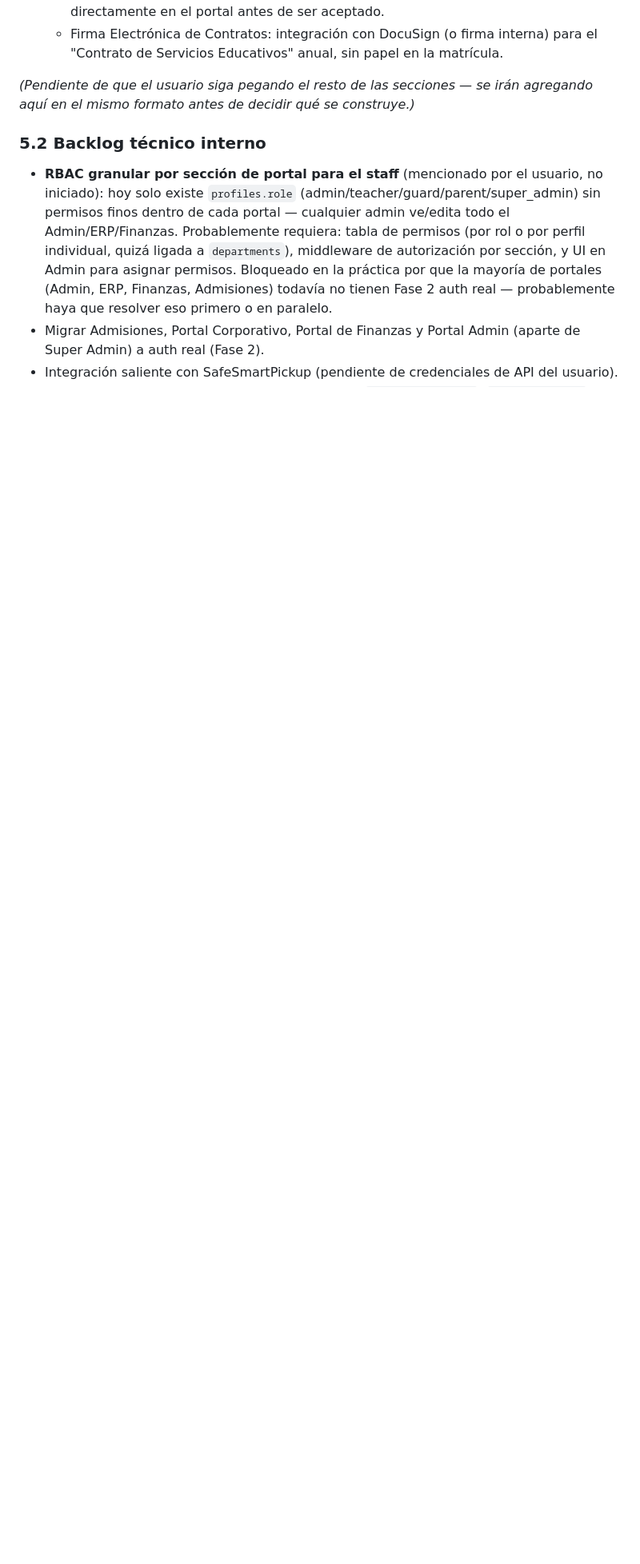
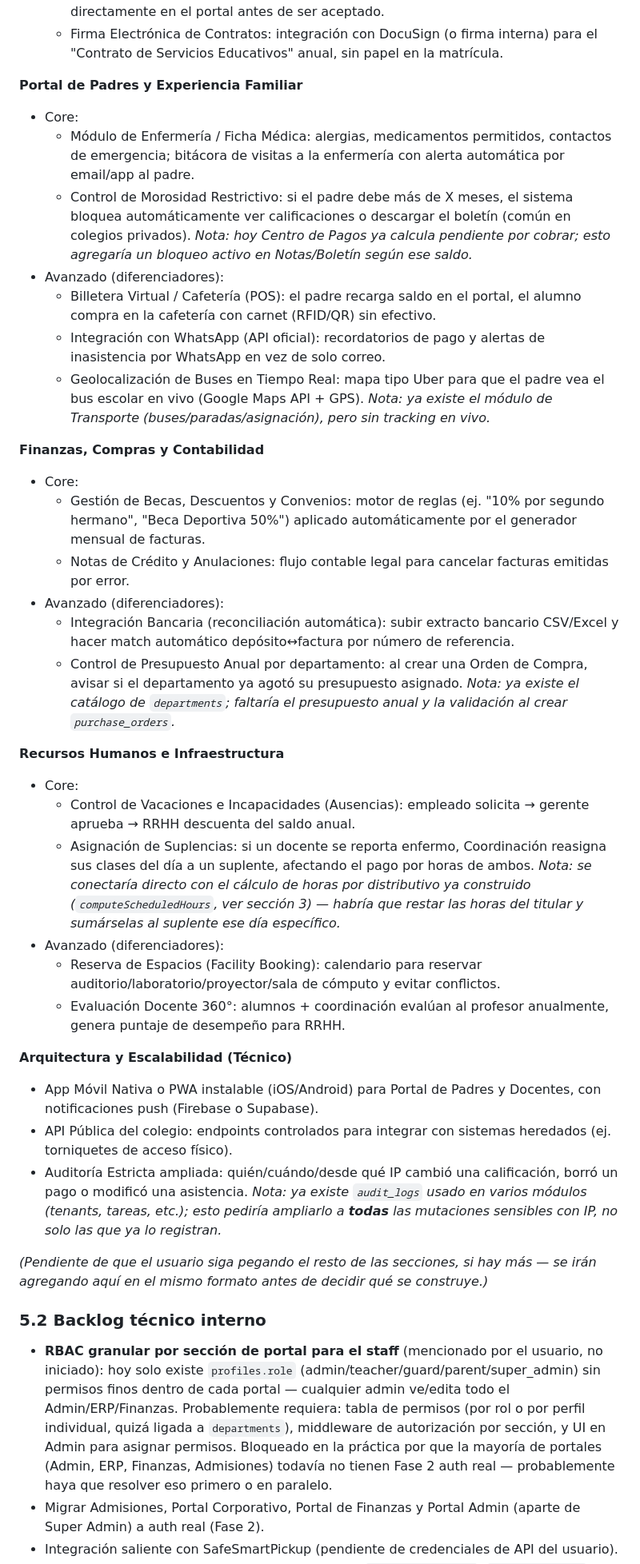
Before and after one commit to usettt19-eng/app-colegios, a Markdown page: PROJECT_STATUS.md, the part around the change. Shown at 80% size. Rendered like a GitHub page; blank space fills up the shorter version.

Commit message:
Anotar resto del roadmap sugerido (Padres, Finanzas, RRHH, Arquitectura)
Continuación del backlog priorizable pedido por el usuario: Portal de
Padres/Experiencia Familiar, Finanzas/Compras/Contabilidad, RRHH e
Infraestructura, y Arquitectura/Escalabilidad. Solo documentación, sin
construir nada todavía — se agregaron notas señalando qué ya existe
parcialmente en el sistema (Transporte, departments, audit_logs,
computeScheduledHours) para facilitar la priorización futura.

Co-Authored-By: Claude Sonnet 5 <noreply@anthropic.com>
Claude-Session: https://claude.ai/code/session_01DjM42yn5Wjvww29grm5uo7

```diff
--- a/PROJECT_STATUS.md
+++ b/PROJECT_STATUS.md
@@ -125,7 +125,37 @@ El usuario está pegando, sección por sección, una lista de posibles mejoras p
   - Exámenes de Admisión en Línea: prueba diagnóstica básica que el prospecto rinde directamente en el portal antes de ser aceptado.
   - Firma Electrónica de Contratos: integración con DocuSign (o firma interna) para el "Contrato de Servicios Educativos" anual, sin papel en la matrícula.
 
-*(Pendiente de que el usuario siga pegando el resto de las secciones — se irán agregando aquí en el mismo formato antes de decidir qué se construye.)*
+**Portal de Padres y Experiencia Familiar**
+- Core:
+  - Módulo de Enfermería / Ficha Médica: alergias, medicamentos permitidos, contactos de emergencia; bitácora de visitas a la enfermería con alerta automática por email/app al padre.
+  - Control de Morosidad Restrictivo: si el padre debe más de X meses, el sistema bloquea automáticamente ver calificaciones o descargar el boletín (común en colegios privados). *Nota: hoy Centro de Pagos ya calcula pendiente por cobrar; esto agregaría un bloqueo activo en Notas/Boletín según ese saldo.*
+- Avanzado (diferenciadores):
+  - Billetera Virtual / Cafetería (POS): el padre recarga saldo en el portal, el alumno compra en la cafetería con carnet (RFID/QR) sin efectivo.
+  - Integración con WhatsApp (API oficial): recordatorios de pago y alertas de inasistencia por WhatsApp en vez de solo correo.
+  - Geolocalización de Buses en Tiempo Real: mapa tipo Uber para que el padre vea el bus escolar en vivo (Google Maps API + GPS). *Nota: ya existe el módulo de Transporte (buses/paradas/asignación), pero sin tracking en vivo.*
+
+**Finanzas, Compras y Contabilidad**
+- Core:
+  - Gestión de Becas, Descuentos y Convenios: motor de reglas (ej. "10% por segundo hermano", "Beca Deportiva 50%") aplicado automáticamente por el generador mensual de facturas.
+  - Notas de Crédito y Anulaciones: flujo contable legal para cancelar facturas emitidas por error.
+- Avanzado (diferenciadores):
+  - Integración Bancaria (reconciliación automática): subir extracto bancario CSV/Excel y hacer match automático depósito↔factura por número de referencia.
+  - Control de Presupuesto Anual por departamento: al crear una Orden de Compra, avisar si el departamento ya agotó su presupuesto asignado. *Nota: ya existe el catálogo de `departments`; faltaría el presupuesto anual y la validación al crear `purchase_orders`.*
+
+**Recursos Humanos e Infraestructura**
+- Core:
+  - Control de Vacaciones e Incapacidades (Ausencias): empleado solicita → gerente aprueba → RRHH descuenta del saldo anual.
+  - Asignación de Suplencias: si un docente se reporta enfermo, Coordinación reasigna sus clases del día a un suplente, afectando el pago por horas de ambos. *Nota: se conectaría directo con el cálculo de horas por distributivo ya construido (`computeScheduledHours`, ver sección 3) — habría que restar las horas del titular y sumárselas al suplente ese día específico.*
+- Avanzado (diferenciadores):
+  - Reserva de Espacios (Facility Booking): calendario para reservar auditorio/laboratorio/proyector/sala de cómputo y evitar conflictos.
+  - Evaluación Docente 360°: alumnos + coordinación evalúan al profesor anualmente, genera puntaje de desempeño para RRHH.
+
+**Arquitectura y Escalabilidad (Técnico)**
+- App Móvil Nativa o PWA instalable (iOS/Android) para Portal de Padres y Docentes, con notificaciones push (Firebase o Supabase).
+- API Pública del colegio: endpoints controlados para integrar con sistemas heredados (ej. torniquetes de acceso físico).
+- Auditoría Estricta ampliada: quién/cuándo/desde qué IP cambió una calificación, borró un pago o modificó una asistencia. *Nota: ya existe `audit_logs` usado en varios módulos (tenants, tareas, etc.); esto pediría ampliarlo a **todas** las mutaciones sensibles con IP, no solo las que ya lo registran.*
+
+*(Pendiente de que el usuario siga pegando el resto de las secciones, si hay más — se irán agregando aquí en el mismo formato antes de decidir qué se construye.)*
 
 ### 5.2 Backlog técnico interno
 
```
